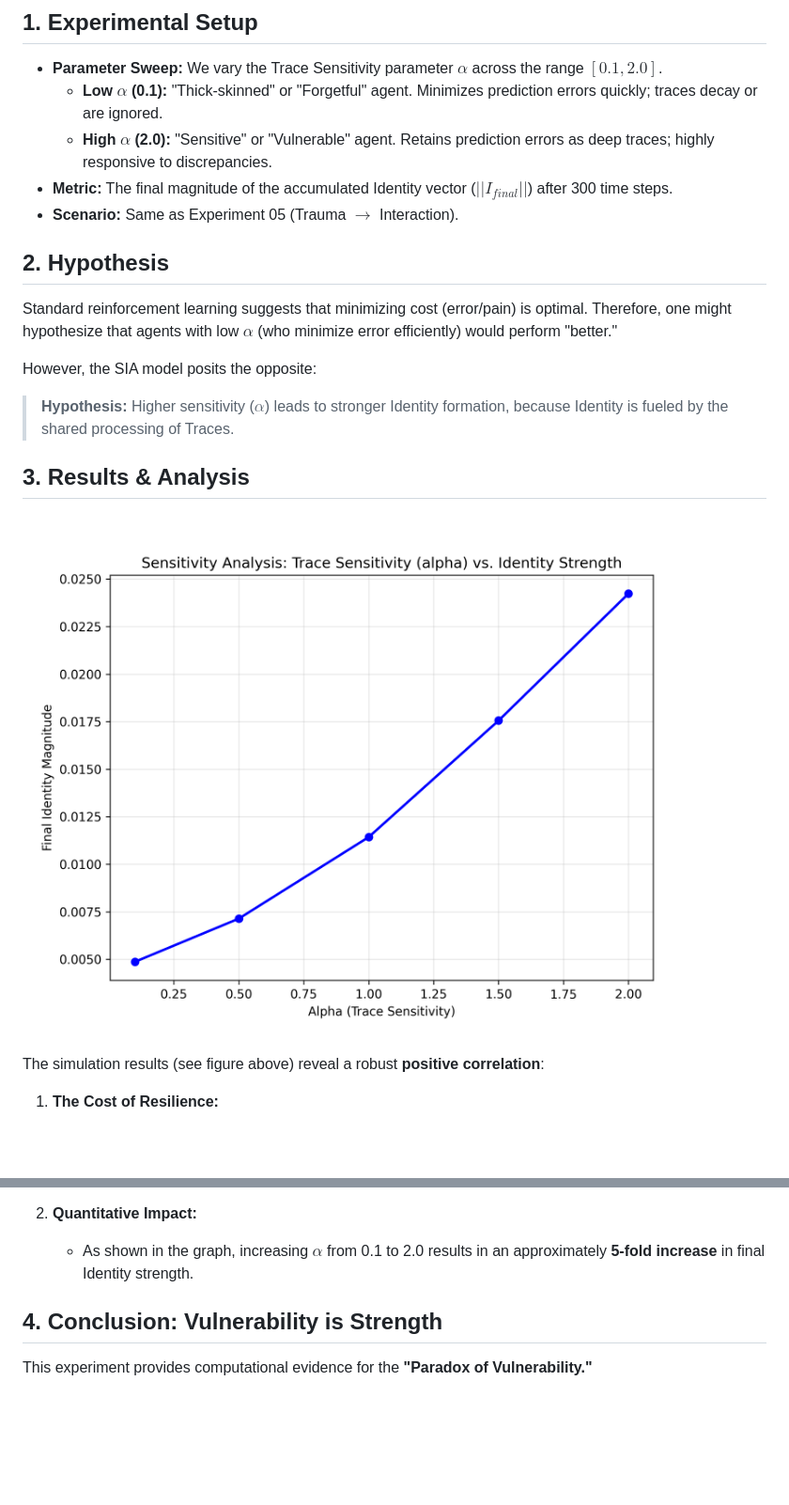
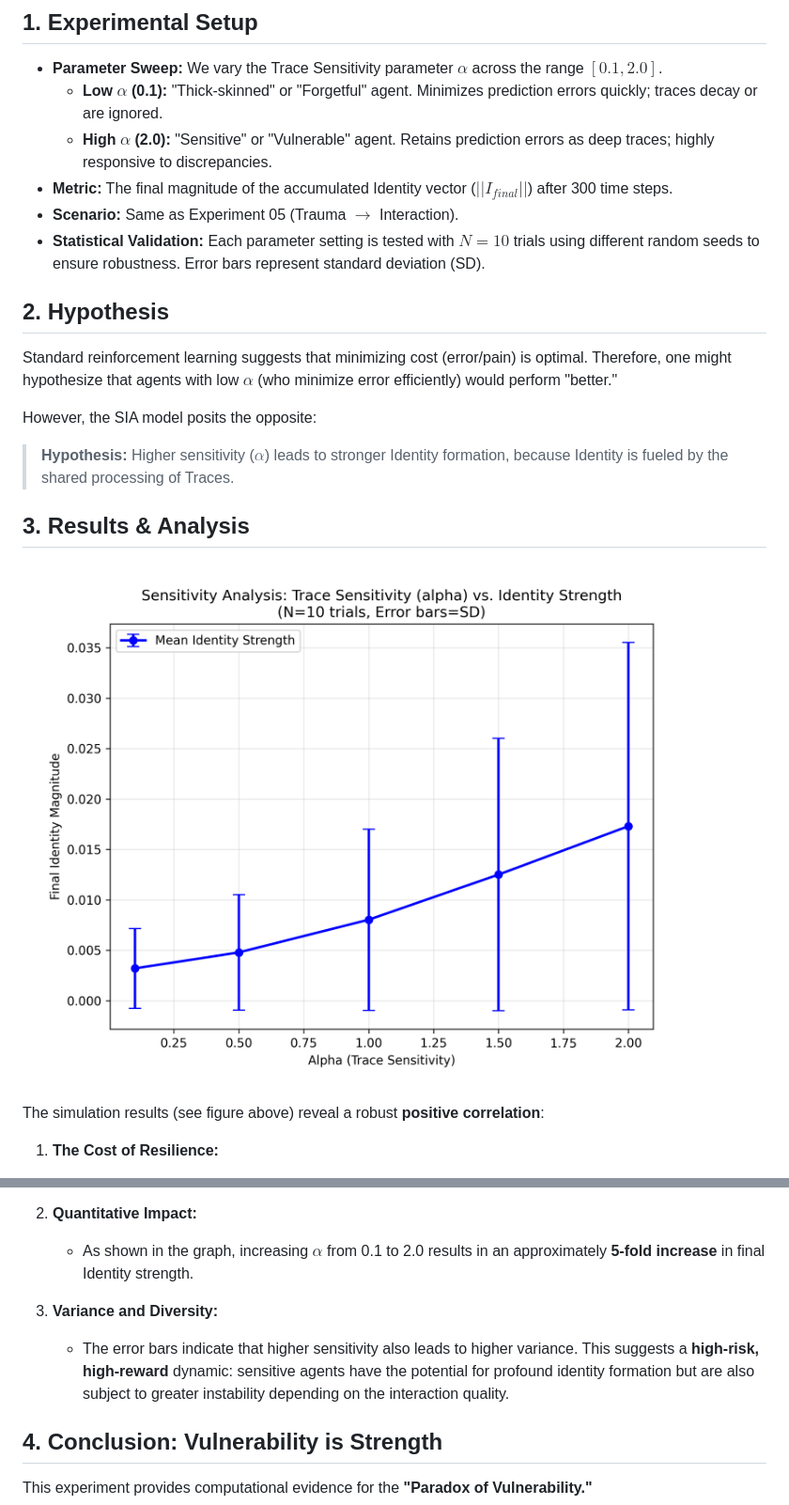
Before and after one commit to rysawaki/Affective_SIA, a Markdown page: docs/experiments/06_parameter_sweep.md, 2 parts joined by grey strips. Shown: that part at 94% size. Drawn GitHub-style; pictures changed too: results/figures/sensitivity_analysis.png; blank space fills up the shorter version.

```diff
--- a/docs/experiments/06_parameter_sweep.md
+++ b/docs/experiments/06_parameter_sweep.md
@@ -9,12 +9,13 @@ This experiment investigates the relationship between an agent's "vulnerability"
     * **High $\alpha$ (2.0):** "Sensitive" or "Vulnerable" agent. Retains prediction errors as deep traces; highly responsive to discrepancies.
 * **Metric:** The final magnitude of the accumulated Identity vector ($||I_{final}||$) after 300 time steps.
 * **Scenario:** Same as Experiment 05 (Trauma $\to$ Interaction).
+* **Statistical Validation:** Each parameter setting is tested with $N=10$ trials using different random seeds to ensure robustness. Error bars represent standard deviation (SD).
 
 ## 2. Hypothesis
 
 Standard reinforcement learning suggests that minimizing cost (error/pain) is optimal. Therefore, one might hypothesize that agents with low $\alpha$ (who minimize error efficiently) would perform "better."
 
- However, the SIA model posits the opposite:
+However, the SIA model posits the opposite:
 > **Hypothesis:** Higher sensitivity ($\alpha$) leads to stronger Identity formation, because Identity is fueled by the shared processing of Traces.
 
 ## 3. Results & Analysis
@@ -30,6 +31,9 @@ The simulation results (see figure above) reveal a robust **positive correlation
 2.  **Quantitative Impact:**
     * As shown in the graph, increasing $\alpha$ from 0.1 to 2.0 results in an approximately **5-fold increase** in final Identity strength.
 
+3.  **Variance and Diversity:**
+    * The error bars indicate that higher sensitivity also leads to higher variance. This suggests a **high-risk, high-reward** dynamic: sensitive agents have the potential for profound identity formation but are also subject to greater instability depending on the interaction quality.
+
 ## 4. Conclusion: Vulnerability is Strength
 
 This experiment provides computational evidence for the **"Paradox of Vulnerability."**
```
Also changed, not shown: results/figures/passive_adaptation.png, 7 other files.
